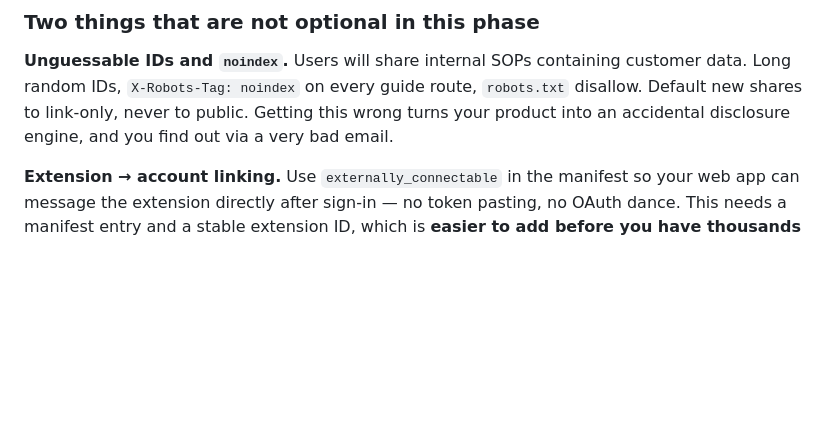
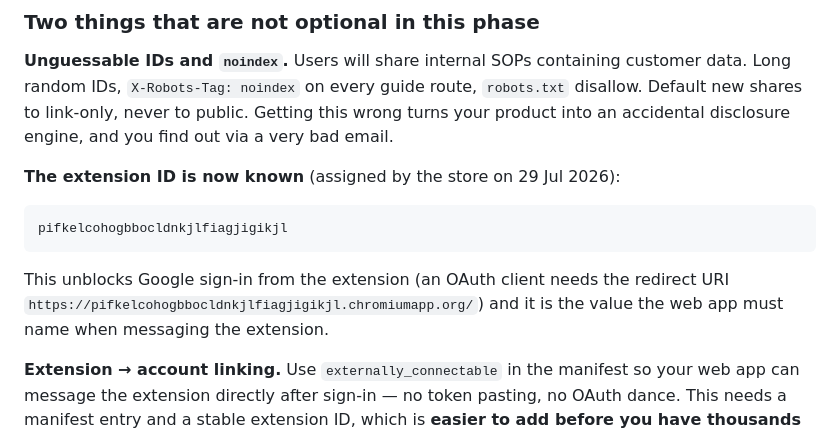
Before and after one commit to heygauravsingh/GuideGen, a Markdown page: PLAN.md, the part around the change. Rendered like a GitHub page; blank space fills up the shorter version.

Commit message:
Record the store-assigned extension ID
Co-Authored-By: Claude Opus 5 <noreply@anthropic.com>

````diff
--- a/PLAN.md
+++ b/PLAN.md
@@ -198,6 +198,16 @@ data. Long random IDs, `X-Robots-Tag: noindex` on every guide route, `robots.txt
 disallow. Default new shares to link-only, never to public. Getting this wrong turns your
 product into an accidental disclosure engine, and you find out via a very bad email.
 
+**The extension ID is now known** (assigned by the store on 29 Jul 2026):
+
+```
+pifkelcohogbbocldnkjlfiagjigikjl
+```
+
+This unblocks Google sign-in from the extension (an OAuth client needs the redirect URI
+`https://pifkelcohogbbocldnkjlfiagjigikjl.chromiumapp.org/`) and it is the value the web
+app must name when messaging the extension.
+
 **Extension → account linking.** Use `externally_connectable` in the manifest so your web
 app can message the extension directly after sign-in — no token pasting, no OAuth dance.
 This needs a manifest entry and a stable extension ID, which is **easier to add before
````
